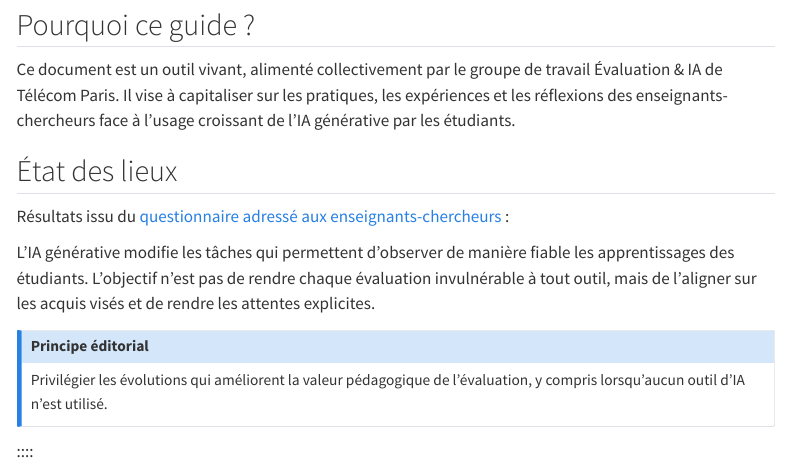
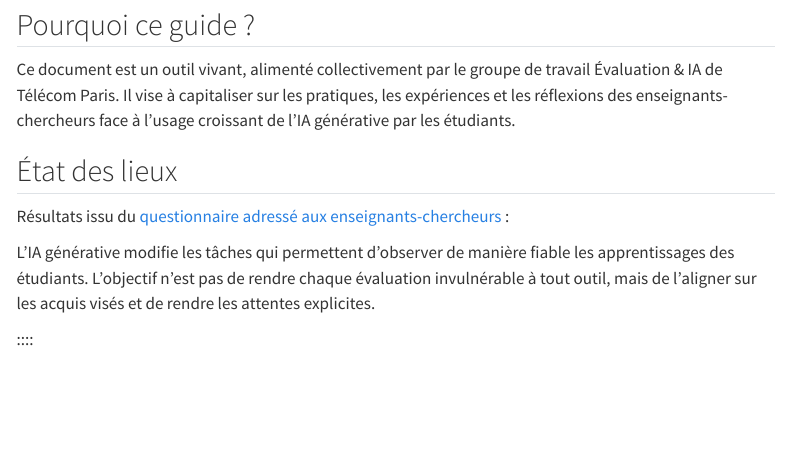
Before and after one commit to qbammey/teaching-when-answers-are-everywhere, a Quarto document (fr/guides/evaluations/introduction.qmd): the page in a window 1100 px wide, from 210 px down. Rendered offline with R 4.5, knitr and Pandoc in place of Quarto, with nearby package versions; menus at the side of the page are left out.

Commit message:
Remove editorial principle note from introduction
Removed note on editorial principles regarding evaluation.

```diff
--- a/fr/guides/evaluations/introduction.qmd
+++ b/fr/guides/evaluations/introduction.qmd
@@ -23,8 +23,4 @@ Résultats issu du [questionnaire adressé aux enseignants-chercheurs](/assets/q
 
 L’IA générative modifie les tâches qui permettent d’observer de manière fiable les apprentissages des étudiants. L’objectif n’est pas de rendre chaque évaluation invulnérable à tout outil, mais de l’aligner sur les acquis visés et de rendre les attentes explicites.
 
-::: {.callout-note title="Principe éditorial"}
-Privilégier les évolutions qui améliorent la valeur pédagogique de l’évaluation, y compris lorsqu’aucun outil d’IA n’est utilisé.
-:::
-
 ::::
```
